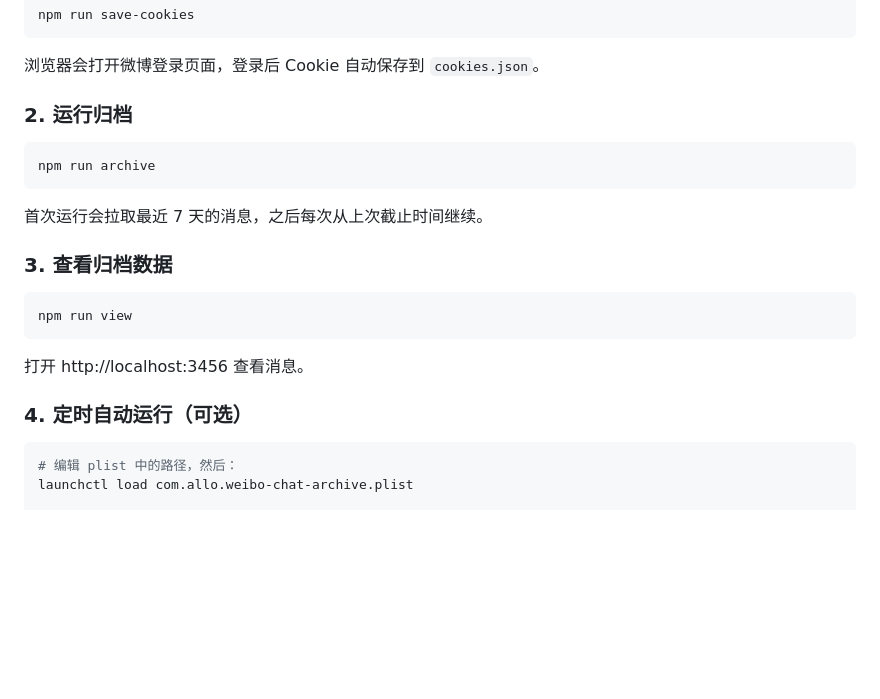
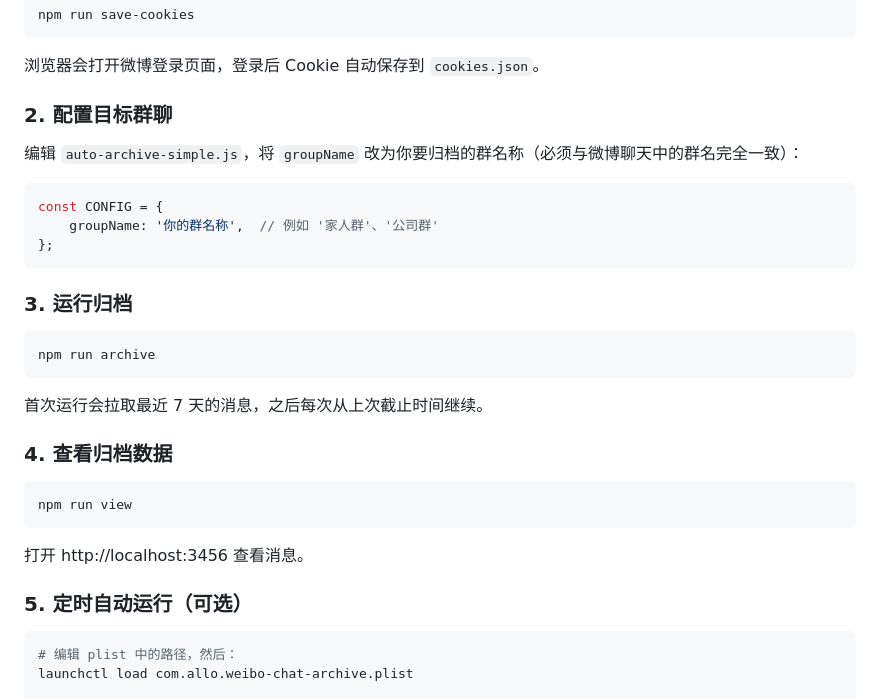
Before and after one commit to alloevil/weibo-chat-auto, a Markdown page: README.md, the part around the change. Rendered like a GitHub page; blank space fills up the shorter version.

Commit message:
README: add explicit step to configure target group name
Co-Authored-By: Claude Opus 4.7 <noreply@anthropic.com>

````diff
--- a/README.md
+++ b/README.md
@@ -33,7 +33,17 @@ npm run save-cookies
 
 浏览器会打开微博登录页面，登录后 Cookie 自动保存到 `cookies.json`。
 
-### 2. 运行归档
+### 2. 配置目标群聊
+
+编辑 `auto-archive-simple.js`，将 `groupName` 改为你要归档的群名称（必须与微博聊天中的群名完全一致）：
+
+```javascript
+const CONFIG = {
+    groupName: '你的群名称',  // 例如 '家人群'、'公司群'
+};
+```
+
+### 3. 运行归档
 
 ```bash
 npm run archive
@@ -41,7 +51,7 @@ npm run archive
 
 首次运行会拉取最近 7 天的消息，之后每次从上次截止时间继续。
 
-### 3. 查看归档数据
+### 4. 查看归档数据
 
 ```bash
 npm run view
@@ -49,7 +59,7 @@ npm run view
 
 打开 http://localhost:3456 查看消息。
 
-### 4. 定时自动运行（可选）
+### 5. 定时自动运行（可选）
 
 ```bash
 # 编辑 plist 中的路径，然后：
````
